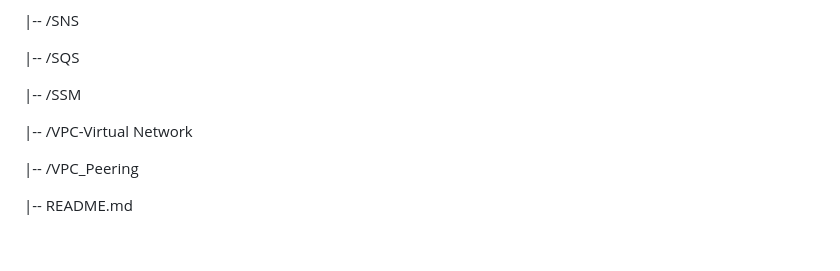
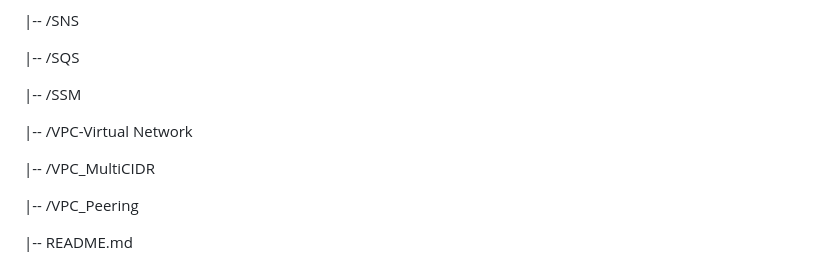
Before and after one commit to MatveyGuralskiy/AWS, a Markdown page: README.md, the part around one of its changes. GitHub-like rendering; blank space fills up the shorter version.

Commit message:
Add VPC MultiCIDR to the tree of repository with screen

```diff
--- a/README.md
+++ b/README.md
@@ -54,6 +54,8 @@ Explore the contents to discover insightful documentation, well-commented code,
 
  |-- /VPC-Virtual Network
 
+ |-- /VPC_MultiCIDR
+
  |-- /VPC_Peering
 
  |-- README.md
```
Also changed, not shown: other parts of README.md (+3 -0 lines).
